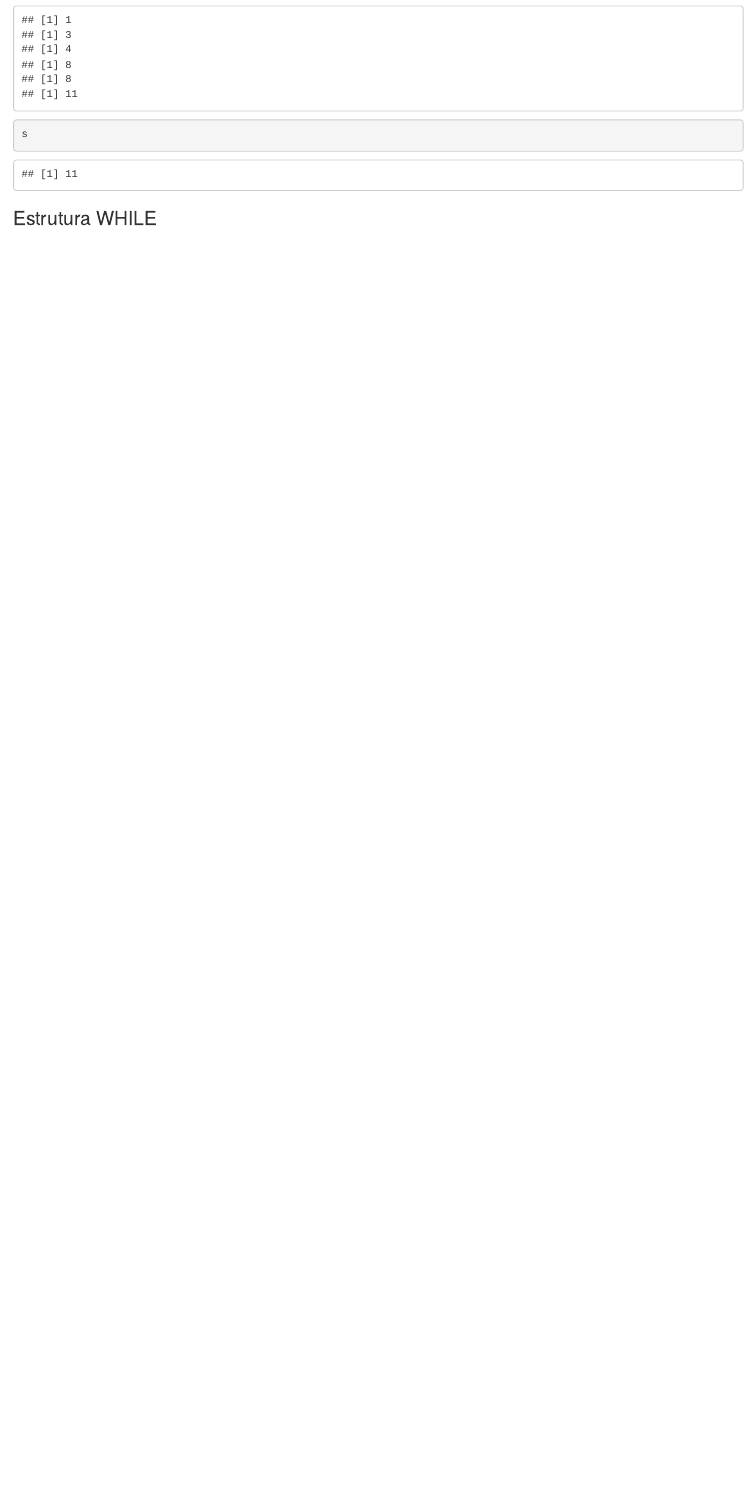
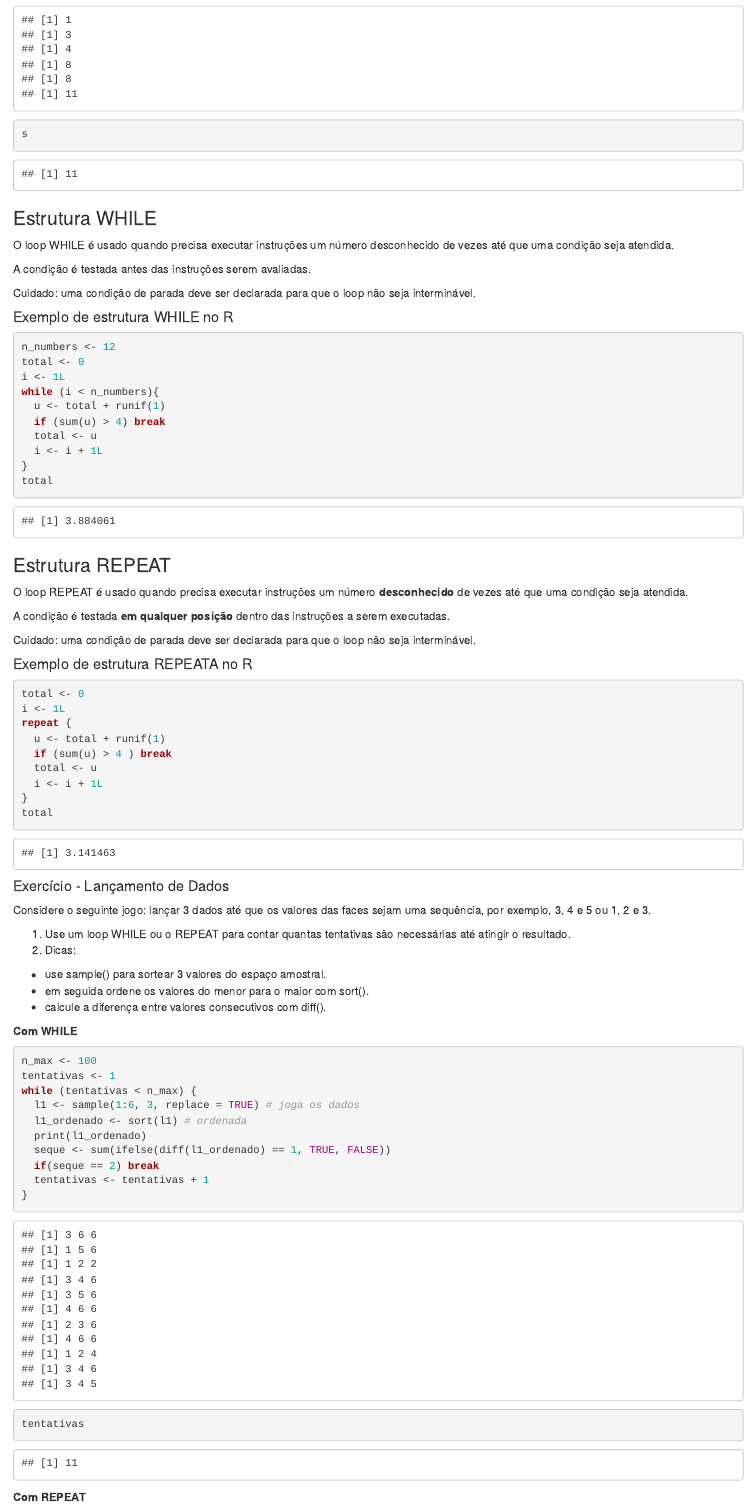
Before and after one commit to ototonho/CE302---2025.2, an R Markdown document (Parte 3.Rmd): the page in a window 1100 px wide, from 4200 px down. Rendered offline with R 4.5, knitr and Pandoc, with nearby package versions; code that draws random numbers runs with fixed seeds of ours; some code elsewhere in the file could not run offline.

Commit message:
estruturas de repetição

````diff
--- a/Parte 3.Rmd
+++ b/Parte 3.Rmd
@@ -216,3 +216,76 @@ s
 ```
 
 ### Estrutura WHILE
+
+O loop WHILE é usado quando precisa executar instruções um número desconhecido de vezes até que uma condição seja atendida.
+
+A condição é testada antes das instruções serem avaliadas.
+
+Cuidado: uma condição de parada deve ser declarada para que o loop não seja interminável.
+
+#### Exemplo de estrutura WHILE no R
+
+```{r}
+n_numbers <- 12
+total <- 0
+i <- 1L
+while (i < n_numbers){
+  u <- total + runif(1)
+  if (sum(u) > 4) break
+  total <- u
+  i <- i + 1L
+}
+total
+```
+
+### Estrutura REPEAT
+
+O loop REPEAT é usado quando precisa executar instruções um número **desconhecido** de vezes até que uma condição seja atendida.
+
+A condição é testada **em qualquer posição** dentro das instruções a serem executadas.
+
+Cuidado: uma condição de parada deve ser declarada para que o loop não seja interminável.
+
+
+#### Exemplo de estrutura REPEATA no R
+
+```{r}
+total <- 0
+i <- 1L
+repeat {
+  u <- total + runif(1)
+  if (sum(u) > 4 ) break
+  total <- u
+  i <- i + 1L
+}
+total
+```
+
+#### Exercício - Lançamento de Dados
+
+Considere o seguinte jogo: lançar 3 dados até que os valores das faces sejam uma sequência, por exemplo, 3, 4 e 5 ou 1, 2 e 3.
+
+1. Use um loop WHILE ou o REPEAT para contar quantas tentativas são necessárias até atingir o resultado.
+2. Dicas:
+  - use sample() para sortear 3 valores do espaço amostral.
+  - em seguida ordene os valores do menor para o maior com sort().
+  - calcule a diferença entre valores consecutivos com diff().
+
+**Com WHILE**
+
+```{r}
+n_max <- 100
+tentativas <- 1
+while (tentativas < n_max) {
+  l1 <- sample(1:6, 3, replace = TRUE) # joga os dados
+  l1_ordenado <- sort(l1) # ordenada
+  print(l1_ordenado)
+  seque <- sum(ifelse(diff(l1_ordenado) == 1, TRUE, FALSE))
+  if(seque == 2) break
+  tentativas <- tentativas + 1
+}
+
+tentativas
+```
+
+**Com REPEAT**
````
Also changed, not shown: Parte 3.Rmd (33 more changed lines).
